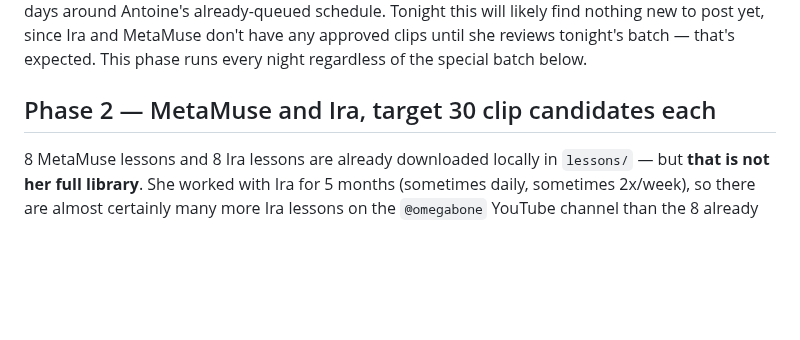
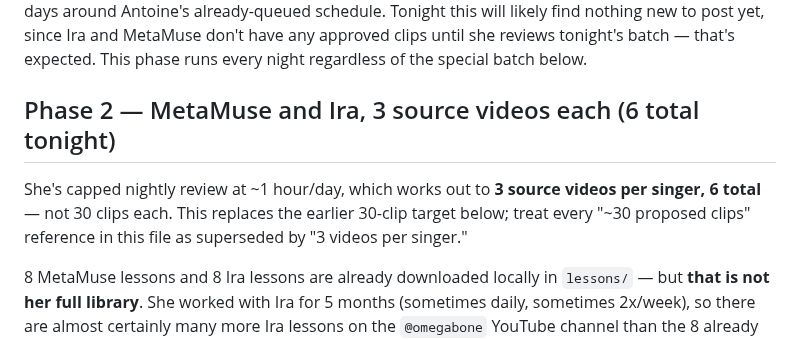
Before and after one commit to omegabone/omegabone, a Markdown page: tools/nightly-agent/TONIGHT.md, the part around the change. Rendered like a GitHub page; blank space fills up the shorter version.

Commit message:
Auto-commit: update TONIGHT.md

```diff
--- a/tools/nightly-agent/TONIGHT.md
+++ b/tools/nightly-agent/TONIGHT.md
@@ -25,7 +25,12 @@ likely find nothing new to post yet, since Ira and MetaMuse don't have any
 approved clips until she reviews tonight's batch — that's expected. This
 phase runs every night regardless of the special batch below.
 
-## Phase 2 — MetaMuse and Ira, target 30 clip candidates each
+## Phase 2 — MetaMuse and Ira, 3 source videos each (6 total tonight)
+
+She's capped nightly review at ~1 hour/day, which works out to **3
+source videos per singer, 6 total** — not 30 clips each. This replaces
+the earlier 30-clip target below; treat every "~30 proposed clips"
+reference in this file as superseded by "3 videos per singer."
 
 8 MetaMuse lessons and 8 Ira lessons are already downloaded locally in
 `lessons/` — but **that is not her full library**. She worked with Ira for
```
